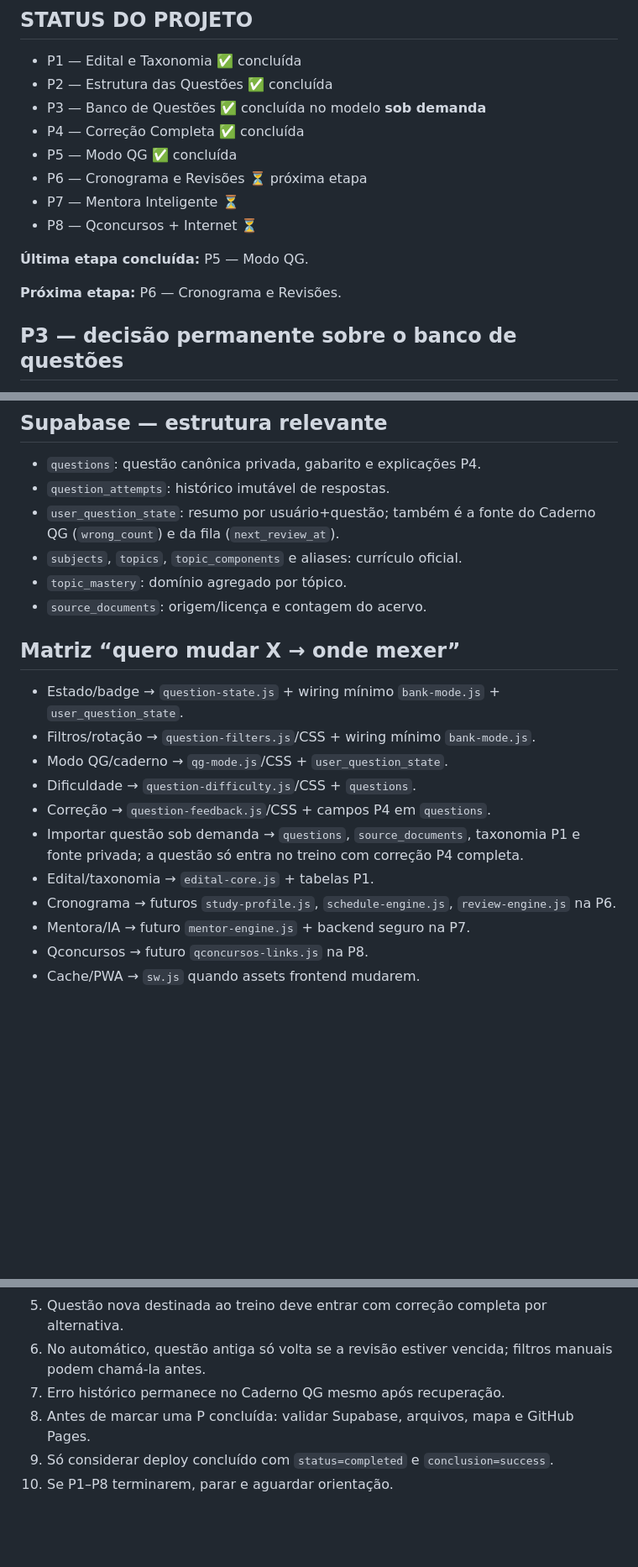
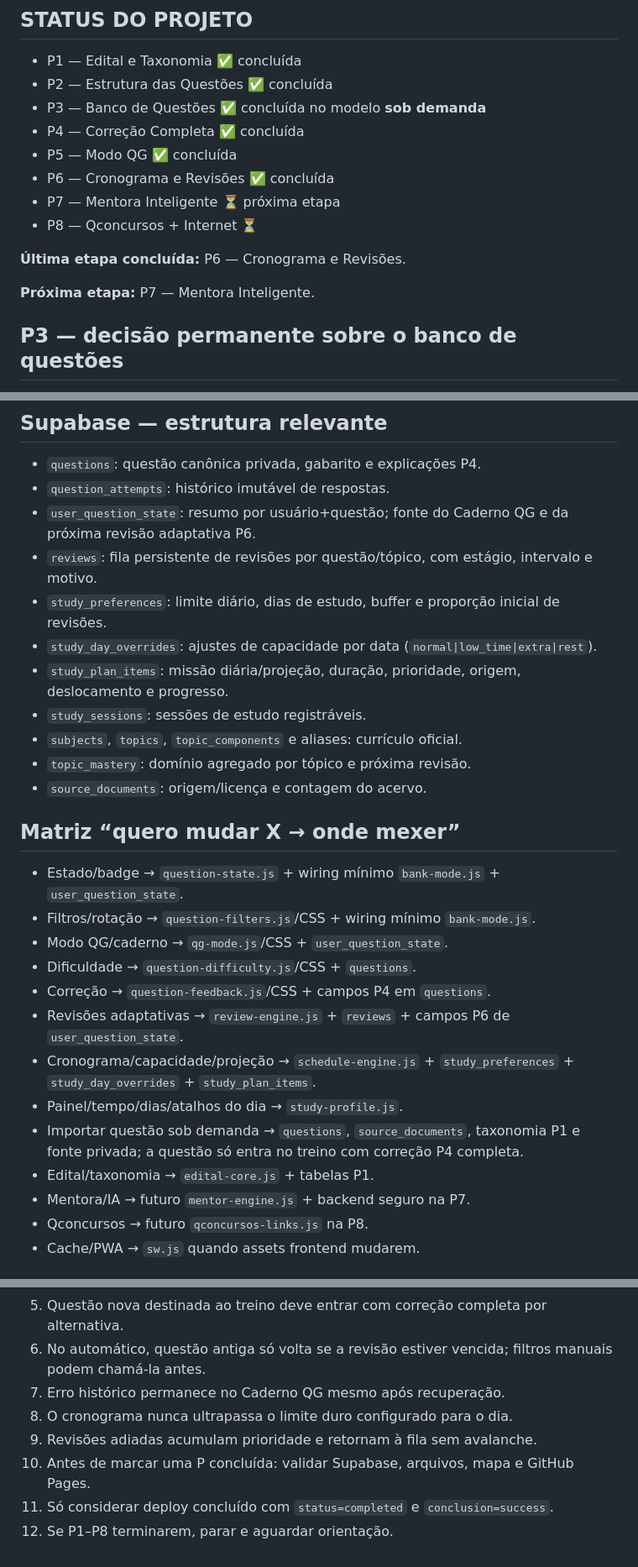
Before and after one commit to moisesmachado002-boop/SIMULADO-01, a Markdown page: MAPA-DO-PROJETO.md, 3 parts joined by grey strips. Shown at 84% size. GitHub-like rendering; blank space fills up the shorter version.

```diff
--- a/MAPA-DO-PROJETO.md
+++ b/MAPA-DO-PROJETO.md
@@ -28,13 +28,13 @@
 - P3 — Banco de Questões ✅ concluída no modelo **sob demanda**
 - P4 — Correção Completa ✅ concluída
 - P5 — Modo QG ✅ concluída
-- P6 — Cronograma e Revisões ⏳ próxima etapa
-- P7 — Mentora Inteligente ⏳
+- P6 — Cronograma e Revisões ✅ concluída
+- P7 — Mentora Inteligente ⏳ próxima etapa
 - P8 — Qconcursos + Internet ⏳
 
-**Última etapa concluída:** P5 — Modo QG.
+**Última etapa concluída:** P6 — Cronograma e Revisões.
 
-**Próxima etapa:** P6 — Cronograma e Revisões.
+**Próxima etapa:** P7 — Mentora Inteligente.
 
 ## P3 — decisão permanente sobre o banco de questões
 - Não tentar abastecer todas as matérias antecipadamente.
@@ -117,9 +146,14 @@ Esses números são apenas snapshot de validação e mudam naturalmente conforme
 ## Supabase — estrutura relevante
 - `questions`: questão canônica privada, gabarito e explicações P4.
 - `question_attempts`: histórico imutável de respostas.
-- `user_question_state`: resumo por usuário+questão; também é a fonte do Caderno QG (`wrong_count`) e da fila (`next_review_at`).
+- `user_question_state`: resumo por usuário+questão; fonte do Caderno QG e da próxima revisão adaptativa P6.
+- `reviews`: fila persistente de revisões por questão/tópico, com estágio, intervalo e motivo.
+- `study_preferences`: limite diário, dias de estudo, buffer e proporção inicial de revisões.
+- `study_day_overrides`: ajustes de capacidade por data (`normal|low_time|extra|rest`).
+- `study_plan_items`: missão diária/projeção, duração, prioridade, origem, deslocamento e progresso.
+- `study_sessions`: sessões de estudo registráveis.
 - `subjects`, `topics`, `topic_components` e aliases: currículo oficial.
-- `topic_mastery`: domínio agregado por tópico.
+- `topic_mastery`: domínio agregado por tópico e próxima revisão.
 - `source_documents`: origem/licença e contagem do acervo.
 
 ## Matriz “quero mudar X → onde mexer”
@@ -128,9 +162,11 @@ Esses números são apenas snapshot de validação e mudam naturalmente conforme
 - Modo QG/caderno → `qg-mode.js`/CSS + `user_question_state`.
 - Dificuldade → `question-difficulty.js`/CSS + `questions`.
 - Correção → `question-feedback.js`/CSS + campos P4 em `questions`.
+- Revisões adaptativas → `review-engine.js` + `reviews` + campos P6 de `user_question_state`.
+- Cronograma/capacidade/projeção → `schedule-engine.js` + `study_preferences` + `study_day_overrides` + `study_plan_items`.
+- Painel/tempo/dias/atalhos do dia → `study-profile.js`.
 - Importar questão sob demanda → `questions`, `source_documents`, taxonomia P1 e fonte privada; a questão só entra no treino com correção P4 completa.
 - Edital/taxonomia → `edital-core.js` + tabelas P1.
-- Cronograma → futuros `study-profile.js`, `schedule-engine.js`, `review-engine.js` na P6.
 - Mentora/IA → futuro `mentor-engine.js` + backend seguro na P7.
 - Qconcursos → futuro `qconcursos-links.js` na P8.
 - Cache/PWA → `sw.js` quando assets frontend mudarem.
@@ -143,6 +179,8 @@ Esses números são apenas snapshot de validação e mudam naturalmente conforme
 5. Questão nova destinada ao treino deve entrar com correção completa por alternativa.
 6. No automático, questão antiga só volta se a revisão estiver vencida; filtros manuais podem chamá-la antes.
 7. Erro histórico permanece no Caderno QG mesmo após recuperação.
-8. Antes de marcar uma P concluída: validar Supabase, arquivos, mapa e GitHub Pages.
-9. Só considerar deploy concluído com `status=completed` e `conclusion=success`.
-10. Se P1–P8 terminarem, parar e aguardar orientação.
+8. O cronograma nunca ultrapassa o limite duro configurado para o dia.
+9. Revisões adiadas acumulam prioridade e retornam à fila sem avalanche.
+10. Antes de marcar uma P concluída: validar Supabase, arquivos, mapa e GitHub Pages.
+11. Só considerar deploy concluído com `status=completed` e `conclusion=success`.
+12. Se P1–P8 terminarem, parar e aguardar orientação.
```
Also changed, not shown: other parts of MAPA-DO-PROJETO.md (+34 -5 lines).
